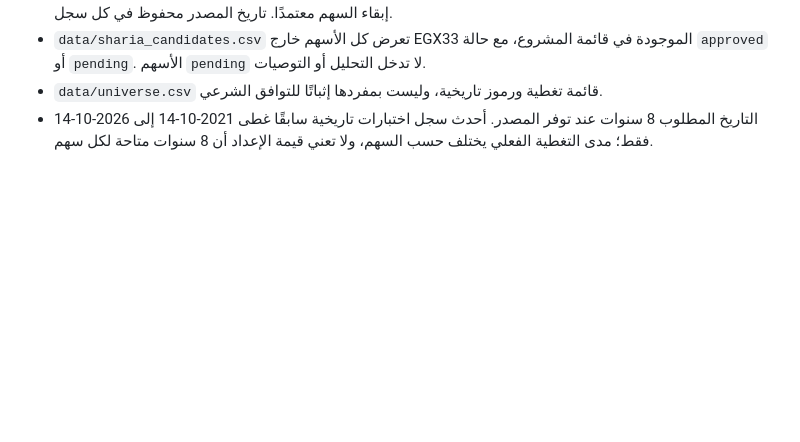
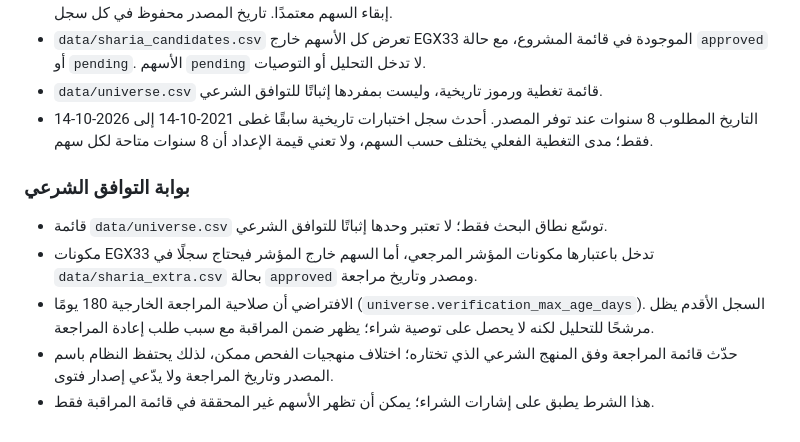
Before and after one commit to MedhatCoding/Egx-ai-analysis-, a Markdown page: README.md, the part around the change. Rendered like a GitHub page; blank space fills up the shorter version.

Commit message:
Document personal Sharia screening gate and review expiry

```diff
--- a/README.md
+++ b/README.md
@@ -87,3 +87,11 @@ python tests/test_engine.py     # بدون إنترنت، ببيانات وهم
 - `data/sharia_candidates.csv` تعرض كل الأسهم خارج EGX33 الموجودة في قائمة المشروع، مع حالة `approved` أو `pending`. الأسهم `pending` لا تدخل التحليل أو التوصيات.
 - `data/universe.csv` قائمة تغطية ورموز تاريخية، وليست بمفردها إثباتًا للتوافق الشرعي.
 - التاريخ المطلوب 8 سنوات عند توفر المصدر. أحدث سجل اختبارات تاريخية سابقًا غطى 2021-10-14 إلى 2026-10-14 فقط؛ مدى التغطية الفعلي يختلف حسب السهم، ولا تعني قيمة الإعداد أن 8 سنوات متاحة لكل سهم.
+
+
+### بوابة التوافق الشرعي
+- قائمة `data/universe.csv` توسّع نطاق البحث فقط؛ لا تعتبر وحدها إثباتًا للتوافق الشرعي.
+- مكونات EGX33 تدخل باعتبارها مكونات المؤشر المرجعي، أما السهم خارج المؤشر فيحتاج سجلًا في `data/sharia_extra.csv` بحالة `approved` ومصدر وتاريخ مراجعة.
+- الافتراضي أن صلاحية المراجعة الخارجية 180 يومًا (`universe.verification_max_age_days`). السجل الأقدم يظل مرشحًا للتحليل لكنه لا يحصل على توصية شراء؛ يظهر ضمن المراقبة مع سبب طلب إعادة المراجعة.
+- حدّث قائمة المراجعة وفق المنهج الشرعي الذي تختاره؛ اختلاف منهجيات الفحص ممكن، لذلك يحتفظ النظام باسم المصدر وتاريخ المراجعة ولا يدّعي إصدار فتوى.
+- هذا الشرط يطبق على إشارات الشراء؛ يمكن أن تظهر الأسهم غير المحققة في قائمة المراقبة فقط.
```
